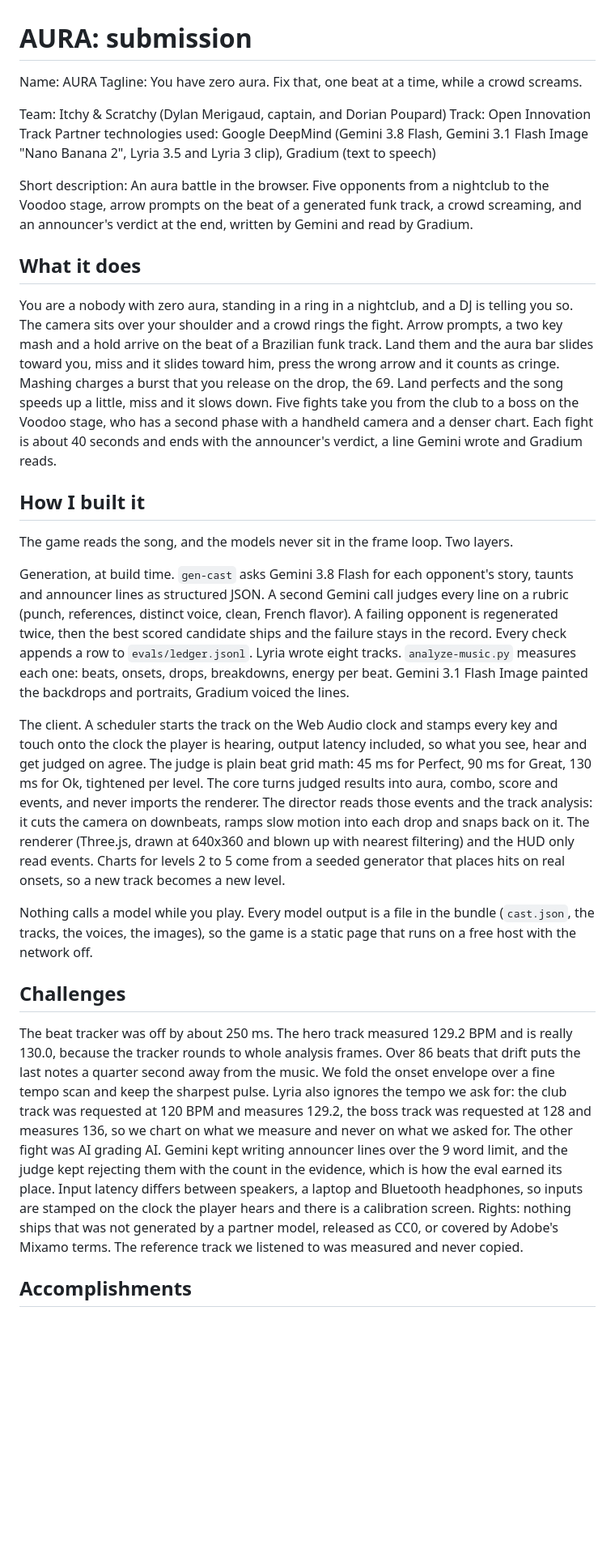
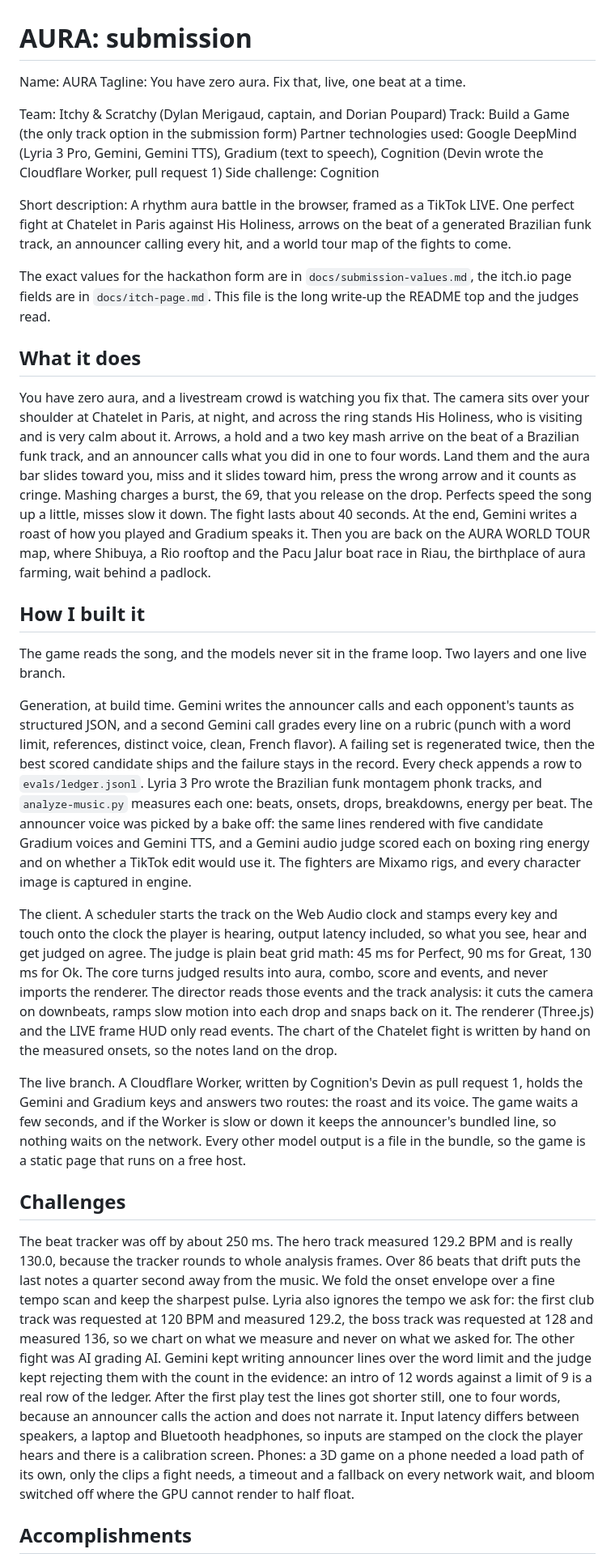
Before and after one commit to DylanMerigaud/aura, a Markdown page: docs/submission.md, the part around one of its changes. Shown at 81% size. Rendered like a GitHub page; blank space fills up the shorter version.

```diff
--- a/docs/submission.md
+++ b/docs/submission.md
@@ -1,31 +1,34 @@
 # AURA: submission
 
 Name: AURA
-Tagline: You have zero aura. Fix that, one beat at a time, while a crowd screams.
+Tagline: You have zero aura. Fix that, live, one beat at a time.
 
 Team: Itchy & Scratchy (Dylan Merigaud, captain, and Dorian Poupard)
-Track: Open Innovation Track
-Partner technologies used: Google DeepMind (Gemini 3.8 Flash, Gemini 3.1 Flash Image "Nano Banana 2", Lyria 3.5 and Lyria 3 clip), Gradium (text to speech)
+Track: Build a Game (the only track option in the submission form)
+Partner technologies used: Google DeepMind (Lyria 3 Pro, Gemini, Gemini TTS), Gradium (text to speech), Cognition (Devin wrote the Cloudflare Worker, pull request 1)
+Side challenge: Cognition
 
-Short description: An aura battle in the browser. Five opponents from a nightclub to the Voodoo stage, arrow prompts on the beat of a generated funk track, a crowd screaming, and an announcer's verdict at the end, written by Gemini and read by Gradium.
+Short description: A rhythm aura battle in the browser, framed as a TikTok LIVE. One perfect fight at Chatelet in Paris against His Holiness, arrows on the beat of a generated Brazilian funk track, an announcer calling every hit, and a world tour map of the fights to come.
+
+The exact values for the hackathon form are in `docs/submission-values.md`, the itch.io page fields are in `docs/itch-page.md`. This file is the long write-up the README top and the judges read.
 
 ## What it does
 
-You are a nobody with zero aura, standing in a ring in a nightclub, and a DJ is telling you so. The camera sits over your shoulder and a crowd rings the fight. Arrow prompts, a two key mash and a hold arrive on the beat of a Brazilian funk track. Land them and the aura bar slides toward you, miss and it slides toward him, press the wrong arrow and it counts as cringe. Mashing charges a burst that you release on the drop, the 69. Land perfects and the song speeds up a little, miss and it slows down. Five fights take you from the club to a boss on the Voodoo stage, who has a second phase with a handheld camera and a denser chart. Each fight is about 40 seconds and ends with the announcer's verdict, a line Gemini wrote and Gradium reads.
+You have zero aura, and a livestream crowd is watching you fix that. The camera sits over your shoulder at Chatelet in Paris, at night, and across the ring stands His Holiness, who is visiting and is very calm about it. Arrows, a hold and a two key mash arrive on the beat of a Brazilian funk track, and an announcer calls what you did in one to four words. Land them and the aura bar slides toward you, miss and it slides toward him, press the wrong arrow and it counts as cringe. Mashing charges a burst, the 69, that you release on the drop. Perfects speed the song up a little, misses slow it down. The fight lasts about 40 seconds. At the end, Gemini writes a roast of how you played and Gradium speaks it. Then you are back on the AURA WORLD TOUR map, where Shibuya, a Rio rooftop and the Pacu Jalur boat race in Riau, the birthplace of aura farming, wait behind a padlock.
 
 ## How I built it
 
-The game reads the song, and the models never sit in the frame loop. Two layers.
+The game reads the song, and the models never sit in the frame loop. Two layers and one live branch.
 
-Generation, at build time. `gen-cast` asks Gemini 3.8 Flash for each opponent's story, taunts and announcer lines as structured JSON. A second Gemini call judges every line on a rubric (punch, references, distinct voice, clean, French flavor). A failing opponent is regenerated twice, then the best scored candidate ships and the failure stays in the record. Every check appends a row to `evals/ledger.jsonl`. Lyria wrote eight tracks. `analyze-music.py` measures each one: beats, onsets, drops, breakdowns, energy per beat. Gemini 3.1 Flash Image painted the backdrops and portraits, Gradium voiced the lines.
+Generation, at build time. Gemini writes the announcer calls and each opponent's taunts as structured JSON, and a second Gemini call grades every line on a rubric (punch with a word limit, references, distinct voice, clean, French flavor). A failing set is regenerated twice, then the best scored candidate ships and the failure stays in the record. Every check appends a row to `evals/ledger.jsonl`. Lyria 3 Pro wrote the Brazilian funk montagem phonk tracks, and `analyze-music.py` measures each one: beats, onsets, drops, breakdowns, energy per beat. The announcer voice was picked by a bake off: the same lines rendered with five candidate Gradium voices and Gemini TTS, and a Gemini audio judge scored each on boxing ring energy and on whether a TikTok edit would use it. The fighters are Mixamo rigs, and every character image is captured in engine.
 
-The client. A scheduler starts the track on the Web Audio clock and stamps every key and touch onto the clock the player is hearing, output latency included, so what you see, hear and get judged on agree. The judge is plain beat grid math: 45 ms for Perfect, 90 ms for Great, 130 ms for Ok, tightened per level. The core turns judged results into aura, combo, score and events, and never imports the renderer. The director reads those events and the track analysis: it cuts the camera on downbeats, ramps slow motion into each drop and snaps back on it. The renderer (Three.js, drawn at 640x360 and blown up with nearest filtering) and the HUD only read events. Charts for levels 2 to 5 come from a seeded generator that places hits on real onsets, so a new track becomes a new level.
+The client. A scheduler starts the track on the Web Audio clock and stamps every key and touch onto the clock the player is hearing, output latency included, so what you see, hear and get judged on agree. The judge is plain beat grid math: 45 ms for Perfect, 90 ms for Great, 130 ms for Ok. The core turns judged results into aura, combo, score and events, and never imports the renderer. The director reads those events and the track analysis: it cuts the camera on downbeats, ramps slow motion into each drop and snaps back on it. The renderer (Three.js) and the LIVE frame HUD only read events. The chart of the Chatelet fight is written by hand on the measured onsets, so the notes land on the drop.
 
-Nothing calls a model while you play. Every model output is a file in the bundle (`cast.json`, the tracks, the voices, the images), so the game is a static page that runs on a free host with the network off.
+The live branch. A Cloudflare Worker, written by Cognition's Devin as pull request 1, holds the Gemini and Gradium keys and answers two routes: the roast and its voice. The game waits a few seconds, and if the Worker is slow or down it keeps the announcer's bundled line, so nothing waits on the network. Every other model output is a file in the bundle, so the game is a static page that runs on a free host.
 
 ## Challenges
 
-The beat tracker was off by about 250 ms. The hero track measured 129.2 BPM and is really 130.0, because the tracker rounds to whole analysis frames. Over 86 beats that drift puts the last notes a quarter second away from the music. We fold the onset envelope over a fine tempo scan and keep the sharpest pulse. Lyria also ignores the tempo we ask for: the club track was requested at 120 BPM and measures 129.2, the boss track was requested at 128 and measures 136, so we chart on what we measure and never on what we asked for. The other fight was AI grading AI. Gemini kept writing announcer lines over the 9 word limit, and the judge kept rejecting them with the count in the evidence, which is how the eval earned its place. Input latency differs between speakers, a laptop and Bluetooth headphones, so inputs are stamped on the clock the player hears and there is a calibration screen. Rights: nothing ships that was not generated by a partner model, released as CC0, or covered by Adobe's Mixamo terms. The reference track we listened to was measured and never copied.
+The beat tracker was off by about 250 ms. The hero track measured 129.2 BPM and is really 130.0, because the tracker rounds to whole analysis frames. Over 86 beats that drift puts the last notes a quarter second away from the music. We fold the onset envelope over a fine tempo scan and keep the sharpest pulse. Lyria also ignores the tempo we ask for: the first club track was requested at 120 BPM and measured 129.2, the boss track was requested at 128 and measured 136, so we chart on what we measure and never on what we asked for. The other fight was AI grading AI. Gemini kept writing announcer lines over the word limit and the judge kept rejecting them with the count in the evidence: an intro of 12 words against a limit of 9 is a real row of the ledger. After the first play test the lines got shorter still, one to four words, because an announcer calls the action and does not narrate it. Input latency differs between speakers, a laptop and Bluetooth headphones, so inputs are stamped on the clock the player hears and there is a calibration screen. Phones: a 3D game on a phone needed a load path of its own, only the clips a fight needs, a timeout and a fallback on every network wait, and bloom switched off where the GPU cannot render to half float.
 
 ## Accomplishments
 
```
Also changed, not shown: other parts of docs/submission.md (+44 -30 lines), docs/submission-values.md (added, +90 -0 lines).
